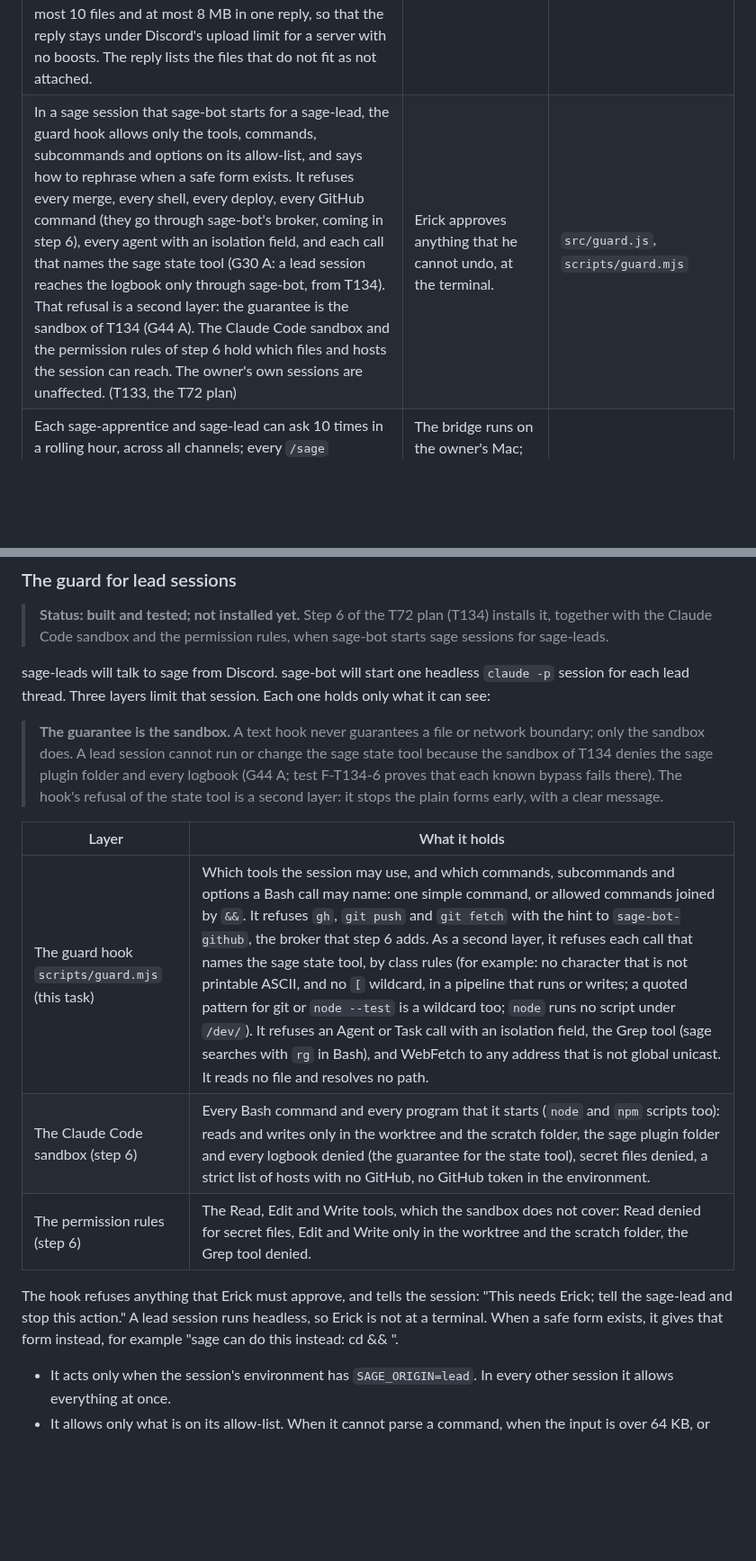
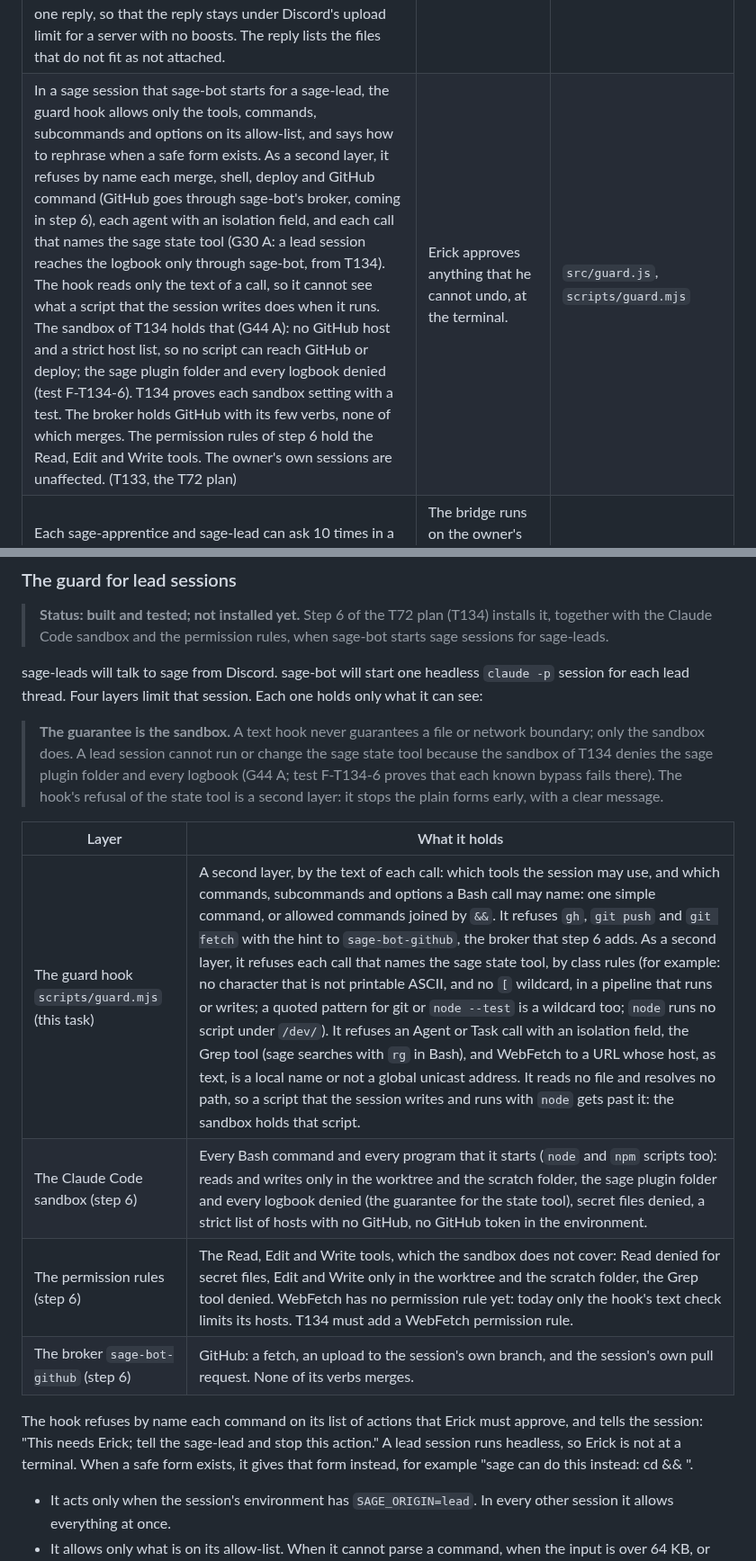
Before and after one commit to erickb336/sage-bot, a Markdown page: README.md, 2 parts joined by grey strips. Shown at 90% size. Rendered like a GitHub page; blank space fills up the shorter version.

```diff
--- a/README.md
+++ b/README.md
@@ -141,7 +141,7 @@ These are the owner's decisions. Each one is in code and has tests. The ids in b
 | The channel registry is a 0600 file, written whole by the holder of the bridge lock only. A symlink, a wrong mode or bad JSON stops the bridge at start. | Nobody else can change which channel reads which project. | `src/channels.js` |
 | sage-bot ignores every `/sage` command, @sage-bot mention and button press of a member with neither sage role: no reply, no note, and it does not count toward any limit or vote. A bot gets nothing too. (G20) | sage-bot acts only for the two roles; everyone else can still read. | `src/ask.js`, `src/bridge.js` |
 | An answer shows only the id, title, size, state and pull request of a task, and of each open question its text and its options; `/sage gates` adds sage's recommendation and the default. A reply holds at most 2000 characters, so `/sage gates` and `/sage board` show the open questions that fit in full, then one line "2 more open question(s): G7, G8." (only the count when the ids do not fit either). No question is cut, and none is left out without that line. It never reads `decisions.tsv`, findings, briefs or reports. `/sage files` attaches only the existing images and PDFs that the config lists: at most 10 files and at most 8 MB in one reply, so that the reply stays under Discord's upload limit for a server with no boosts. The reply lists the files that do not fit as not attached. | The logbook also holds security details and the owner's words. | `src/ask.js` |
-| In a sage session that sage-bot starts for a sage-lead, the guard hook allows only the tools, commands, subcommands and options on its allow-list, and says how to rephrase when a safe form exists. It refuses every merge, every shell, every deploy, every GitHub command (they go through sage-bot's broker, coming in step 6), every agent with an isolation field, and each call that names the sage state tool (G30 A: a lead session reaches the logbook only through sage-bot, from T134). That refusal is a second layer: the guarantee is the sandbox of T134 (G44 A). The Claude Code sandbox and the permission rules of step 6 hold which files and hosts the session can reach. The owner's own sessions are unaffected. (T133, the T72 plan) | Erick approves anything that he cannot undo, at the terminal. | `src/guard.js`, `scripts/guard.mjs` |
+| In a sage session that sage-bot starts for a sage-lead, the guard hook allows only the tools, commands, subcommands and options on its allow-list, and says how to rephrase when a safe form exists. As a second layer, it refuses by name each merge, shell, deploy and GitHub command (GitHub goes through sage-bot's broker, coming in step 6), each agent with an isolation field, and each call that names the sage state tool (G30 A: a lead session reaches the logbook only through sage-bot, from T134). The hook reads only the text of a call, so it cannot see what a script that the session writes does when it runs. The sandbox of T134 holds that (G44 A): no GitHub host and a strict host list, so no script can reach GitHub or deploy; the sage plugin folder and every logbook denied (test F-T134-6). T134 proves each sandbox setting with a test. The broker holds GitHub with its few verbs, none of which merges. The permission rules of step 6 hold the Read, Edit and Write tools. The owner's own sessions are unaffected. (T133, the T72 plan) | Erick approves anything that he cannot undo, at the terminal. | `src/guard.js`, `scripts/guard.mjs` |
 | Each sage-apprentice and sage-lead can ask 10 times in a rolling hour, across all channels; every `/sage` command and every mention counts, and a mention that opens a thread counts once. The limit note is public too. (G27) | The bridge runs on the owner's Mac; free questions come after the live trial. | `src/ask.js` |
 | Every @sage-bot mention in a registered channel opens a public thread, named from the request, and the answer goes there. A mention in that thread continues it. A mention in a thread that sage-bot did not open, or in a forum post, gets one reply: mention me in the channel. The bridge answers read asks itself, with no AI. (G27) | Each request and its answer stay together, and the channel stays readable. | `src/ask.js`, `src/threads.js` |
 | Every message of a sage-lead to sage-bot, and every message of an apprentice in a lead thread, goes into the lead log first: one line each, with a hash chain, in a 0600 file outside every project. A copy goes to #sage-audit and pings nobody. An apprentice's text is kept only as quoted data. (G22) | Erick and the leads can see everything that a lead sent toward sage. `verify` shows an edit, a removal or a reorder of a line that has lines after it; the #sage-audit copy shows the rest (see [the lead log](#mention-threads-the-lead-log-and-the-kill-switch)). | `src/audit.js` |
@@ -151,17 +151,18 @@ These are the owner's decisions. Each one is in code and has tests. The ids in b
 
 > **Status: built and tested; not installed yet.** Step 6 of the T72 plan (T134) installs it, together with the Claude Code sandbox and the permission rules, when sage-bot starts sage sessions for sage-leads.
 
-sage-leads will talk to sage from Discord. sage-bot will start one headless `claude -p` session for each lead thread. Three layers limit that session. Each one holds only what it can see:
+sage-leads will talk to sage from Discord. sage-bot will start one headless `claude -p` session for each lead thread. Four layers limit that session. Each one holds only what it can see:
 
 > **The guarantee is the sandbox.** A text hook never guarantees a file or network boundary; only the sandbox does. A lead session cannot run or change the sage state tool because the sandbox of T134 denies the sage plugin folder and every logbook (G44 A; test F-T134-6 proves that each known bypass fails there). The hook's refusal of the state tool is a second layer: it stops the plain forms early, with a clear message.
 
 | Layer | What it holds |
 | --- | --- |
-| The guard hook `scripts/guard.mjs` (this task) | Which tools the session may use, and which commands, subcommands and options a Bash call may name: one simple command, or allowed commands joined by `&&`. It refuses `gh`, `git push` and `git fetch` with the hint to `sage-bot-github`, the broker that step 6 adds. As a second layer, it refuses each call that names the sage state tool, by class rules (for example: no character that is not printable ASCII, and no `[` wildcard, in a pipeline that runs or writes; a quoted pattern for git or `node --test` is a wildcard too; `node` runs no script under `/dev/`). It refuses an Agent or Task call with an isolation field, the Grep tool (sage searches with `rg` in Bash), and WebFetch to any address that is not global unicast. It reads no file and resolves no path. |
+| The guard hook `scripts/guard.mjs` (this task) | A second layer, by the text of each call: which tools the session may use, and which commands, subcommands and options a Bash call may name: one simple command, or allowed commands joined by `&&`. It refuses `gh`, `git push` and `git fetch` with the hint to `sage-bot-github`, the broker that step 6 adds. As a second layer, it refuses each call that names the sage state tool, by class rules (for example: no character that is not printable ASCII, and no `[` wildcard, in a pipeline that runs or writes; a quoted pattern for git or `node --test` is a wildcard too; `node` runs no script under `/dev/`). It refuses an Agent or Task call with an isolation field, the Grep tool (sage searches with `rg` in Bash), and WebFetch to a URL whose host, as text, is a local name or not a global unicast address. It reads no file and resolves no path, so a script that the session writes and runs with `node` gets past it: the sandbox holds that script. |
 | The Claude Code sandbox (step 6) | Every Bash command and every program that it starts (`node` and `npm` scripts too): reads and writes only in the worktree and the scratch folder, the sage plugin folder and every logbook denied (the guarantee for the state tool), secret files denied, a strict list of hosts with no GitHub, no GitHub token in the environment. |
-| The permission rules (step 6) | The Read, Edit and Write tools, which the sandbox does not cover: Read denied for secret files, Edit and Write only in the worktree and the scratch folder, the Grep tool denied. |
+| The permission rules (step 6) | The Read, Edit and Write tools, which the sandbox does not cover: Read denied for secret files, Edit and Write only in the worktree and the scratch folder, the Grep tool denied. WebFetch has no permission rule yet: today only the hook's text check limits its hosts. T134 must add a WebFetch permission rule. |
+| The broker `sage-bot-github` (step 6) | GitHub: a fetch, an upload to the session's own branch, and the session's own pull request. None of its verbs merges. |
 
-The hook refuses anything that Erick must approve, and tells the session: "This needs Erick; tell the sage-lead and stop this action." A lead session runs headless, so Erick is not at a terminal. When a safe form exists, it gives that form instead, for example "sage can do this instead: cd <folder> && <command>".
+The hook refuses by name each command on its list of actions that Erick must approve, and tells the session: "This needs Erick; tell the sage-lead and stop this action." A lead session runs headless, so Erick is not at a terminal. When a safe form exists, it gives that form instead, for example "sage can do this instead: cd <folder> && <command>".
 
 - It acts only when the session's environment has `SAGE_ORIGIN=lead`. In every other session it allows everything at once.
 - It allows only what is on its allow-list. When it cannot parse a command, when the input is over 64 KB, or when it fails, it refuses.
```
Also changed, not shown: docs/reference.md (+6 -5 lines).
